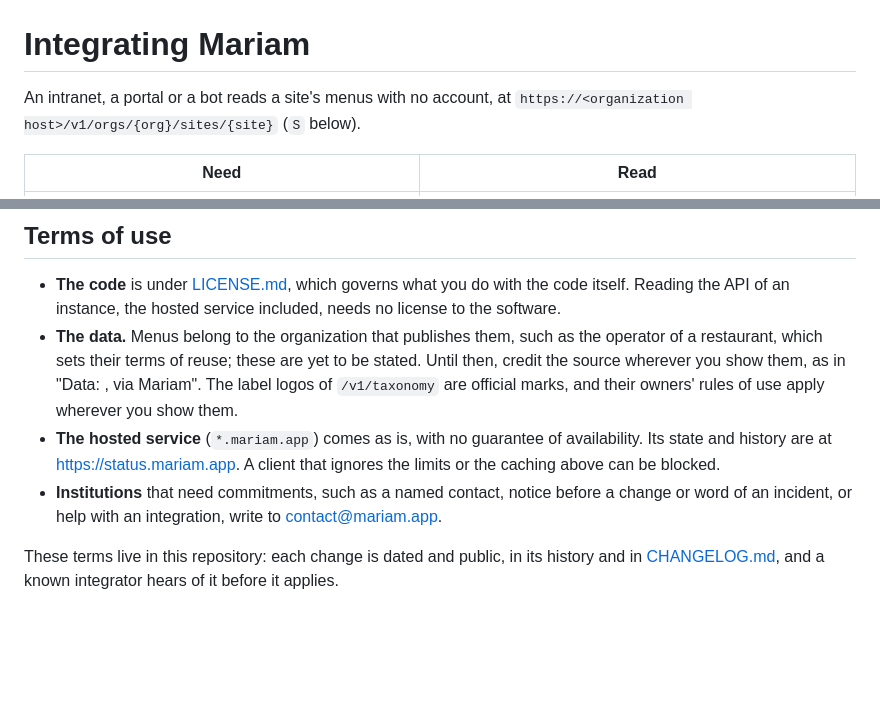
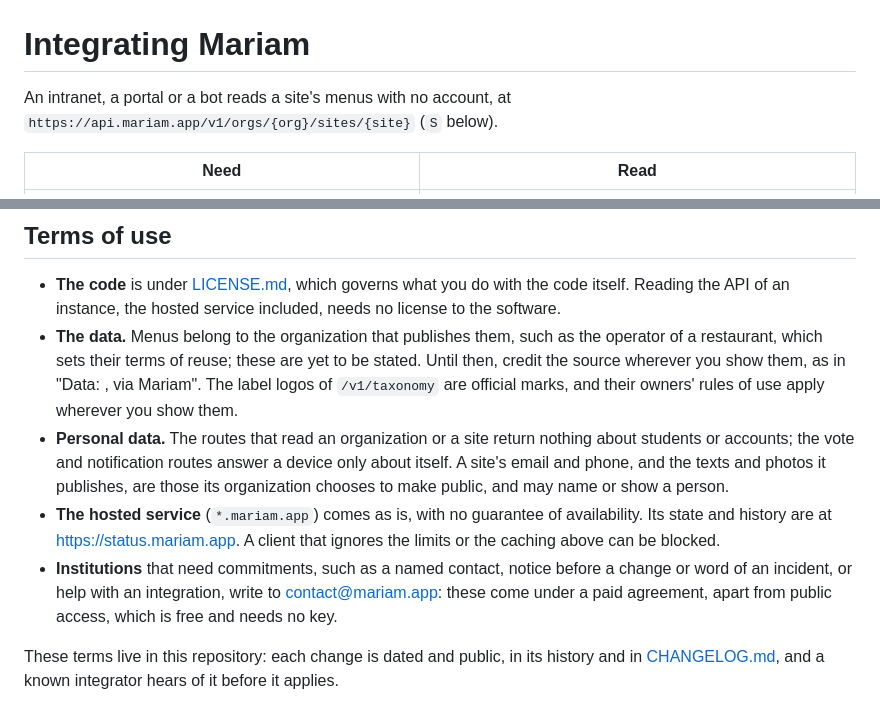
Before and after one commit to Tezay/mariam, a Markdown page: docs/INTEGRATING.md, 2 parts joined by grey strips. Drawn GitHub-style; blank space fills up the shorter version.

Commit message:
docs(api): state personal data and paid commitments in the terms of use

```diff
--- a/docs/INTEGRATING.md
+++ b/docs/INTEGRATING.md
@@ -1,7 +1,7 @@
 # Integrating Mariam
 
 An intranet, a portal or a bot reads a site's menus with no account, at
-`https://<organization host>/v1/orgs/{org}/sites/{site}` (`S` below).
+`https://api.mariam.app/v1/orgs/{org}/sites/{site}` (`S` below).
 
 | Need | Read |
 |------|------|
@@ -40,11 +40,16 @@ Every route, field and code: [API.md](API.md), or the OpenAPI specification at `
   restaurant, which sets their terms of reuse; these are yet to be stated. Until then, credit the
   source wherever you show them, as in "Data: <organization>, via Mariam". The label logos of
   `/v1/taxonomy` are official marks, and their owners' rules of use apply wherever you show them.
+- **Personal data.** The routes that read an organization or a site return nothing about
+  students or accounts; the vote and notification routes answer a device only about itself. A
+  site's email and phone, and the texts and photos it publishes, are those its organization
+  chooses to make public, and may name or show a person.
 - **The hosted service** (`*.mariam.app`) comes as is, with no guarantee of availability. Its
   state and history are at <https://status.mariam.app>. A client that ignores the limits or the
   caching above can be blocked.
 - **Institutions** that need commitments, such as a named contact, notice before a change or word
-  of an incident, or help with an integration, write to contact@mariam.app.
+  of an incident, or help with an integration, write to contact@mariam.app: these come under a
+  paid agreement, apart from public access, which is free and needs no key.
 
 These terms live in this repository: each change is dated and public, in its history and in
 [CHANGELOG.md](../CHANGELOG.md), and a known integrator hears of it before it applies.
```
Also changed, not shown: CHANGELOG.md (+1 -0 lines).
